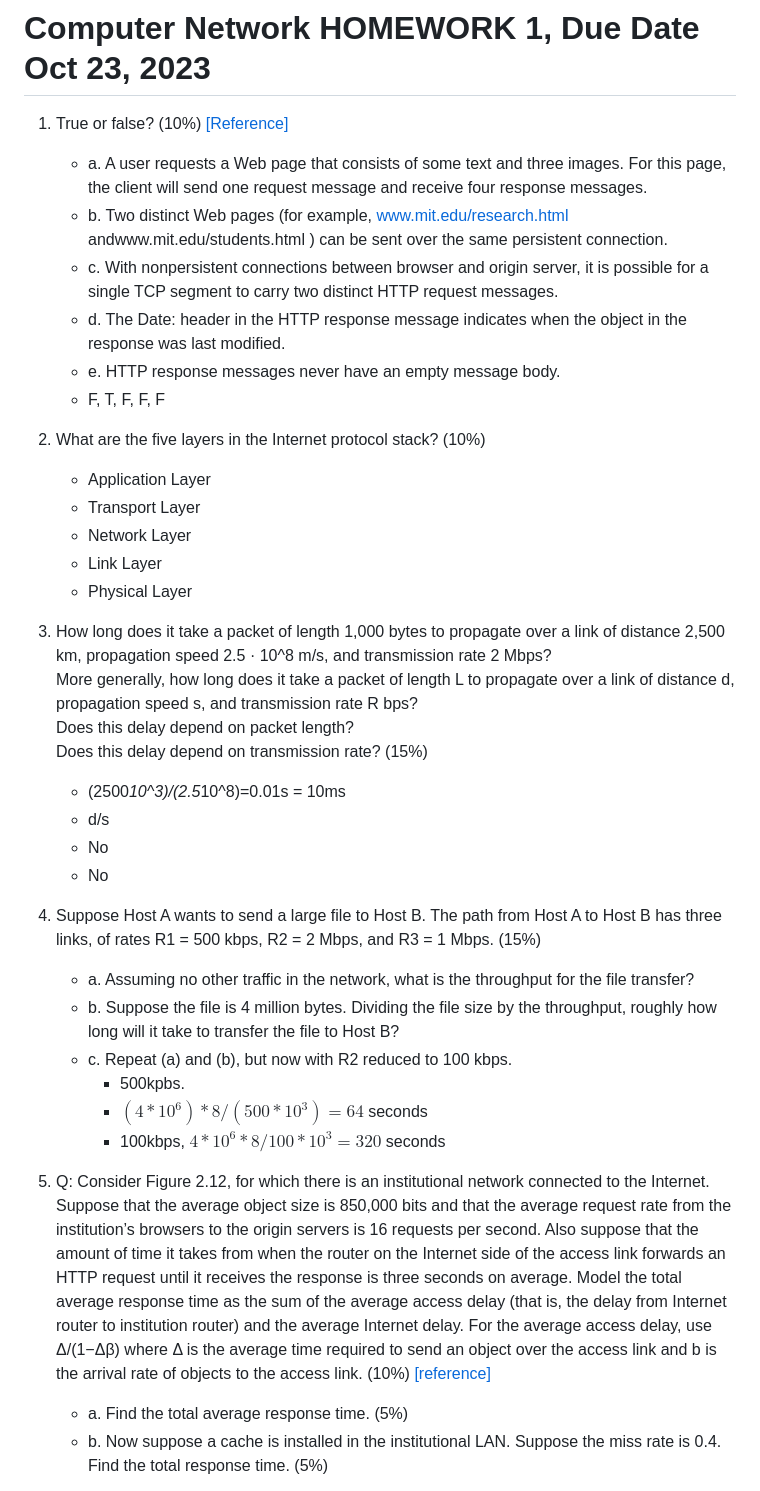
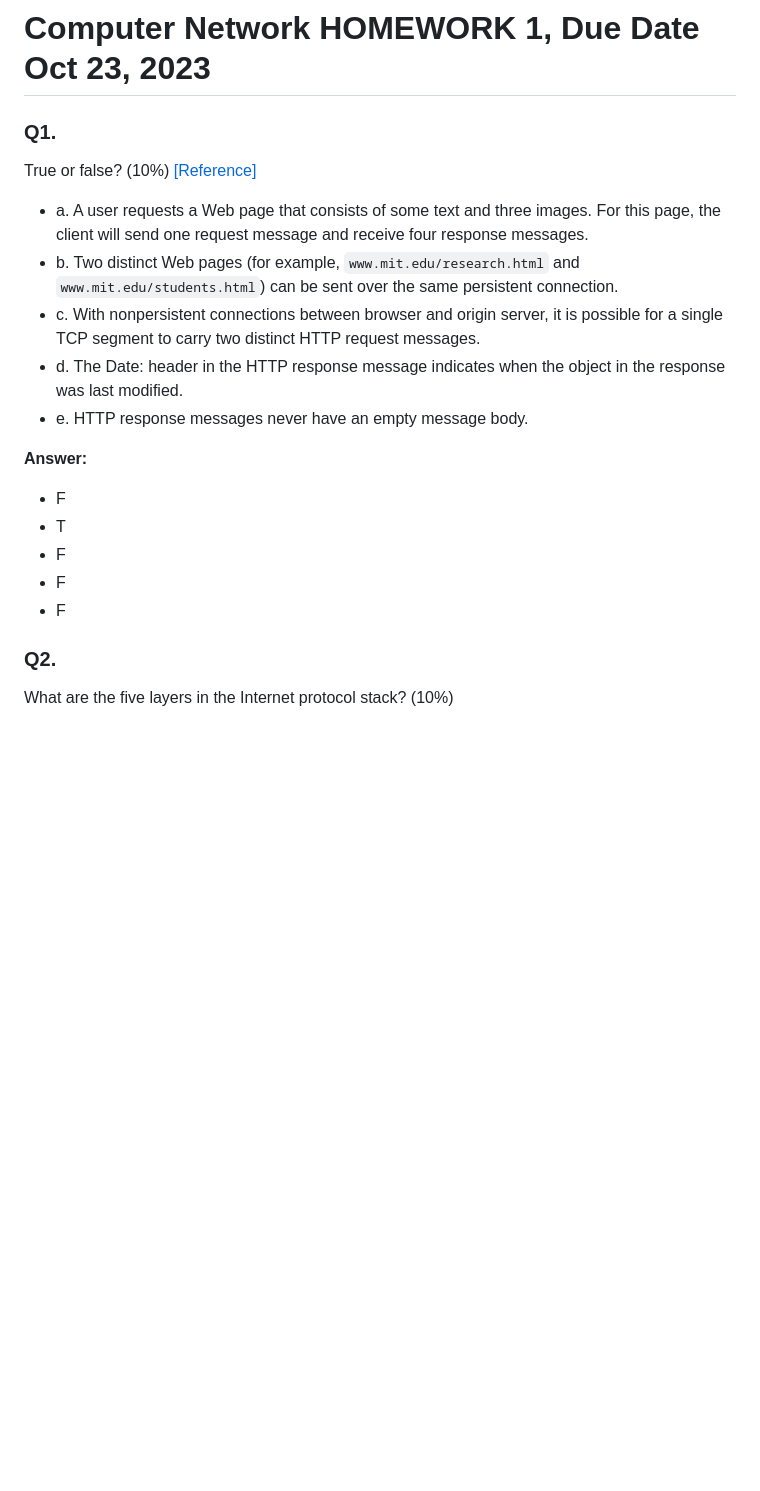
Before and after one commit to 1chooo/my-swe-wiki, a Markdown page: computer_network/hw01/README.md, the part around one of its changes. GitHub-like rendering; blank space fills up the shorter version.

```diff
--- a/computer_network/hw01/README.md
+++ b/computer_network/hw01/README.md
@@ -1,37 +1,21 @@
 # Computer Network HOMEWORK 1, Due Date Oct 23, 2023
 
-1. True or false? (10%) [[Reference]](https://quizlet.com/173544792/cis3210-true-or-false-flash-cards/)
-   - a. A user requests a Web page that consists of some text and three images. For this page, the client will send one request message and receive four response messages.
-   - b. Two distinct Web pages (for example, www.mit.edu/research.html andwww.mit.edu/students.html ) can be sent over the same persistent connection.
-   - c. With nonpersistent connections between browser and origin server, it is possible for a single TCP segment to carry two distinct HTTP request messages.
-   - d. The Date: header in the HTTP response message indicates when the object in the response was last modified.
-   - e. HTTP response messages never have an empty message body.
-   - F, T, F, F, F
-2. What are the five layers in the Internet protocol stack? (10%)
-   - Application Layer
-   - Transport Layer
-   - Network Layer
-   - Link Layer
-   - Physical Layer
+### Q1.
+True or false? (10%) [[Reference]](https://quizlet.com/173544792/cis3210-true-or-false-flash-cards/)
+- a. A user requests a Web page that consists of some text and three images. For this page, the client will send one request message and receive four response messages.
+- b. Two distinct Web pages (for example, `www.mit.edu/research.html` and `www.mit.edu/students.html`) can be sent over the same persistent connection.
+- c. With nonpersistent connections between browser and origin server, it is possible for a single TCP segment to carry two distinct HTTP request messages.
+- d. The Date: header in the HTTP response message indicates when the object in the response was last modified.
+- e. HTTP response messages never have an empty message body.
 
-3. How long does it take a packet of length 1,000 bytes to propagate over a link of distance 2,500 km, propagation speed 2.5 · 10^8 m/s, and transmission rate 2 Mbps?
-More generally, how long does it take a packet of length L to propagate over a link of distance d, propagation speed s, and transmission rate R bps?
-Does this delay depend on packet length?
-Does this delay depend on transmission rate? (15%)
-   - (2500*10^3)/(2.5*10^8)=0.01s = 10ms
-   - d/s
-   - No
-   - No
+**Answer:**
 
-4. Suppose Host A wants to send a large file to Host B. The path from Host A to Host B has three links, of rates R1 = 500 kbps, R2 = 2 Mbps, and R3 = 1 Mbps. (15%)
-   - a. Assuming no other traffic in the network, what is the throughput for the file transfer?
-   - b. Suppose the file is 4 million bytes. Dividing the file size by the throughput, roughly how long will it take to transfer the file to Host B?
-   - c. Repeat (a) and (b), but now with R2 reduced to 100 kbps.
-     - 500kpbs.
-     - $(4 * 10^6) * 8 / (500*10^3)= 64$ seconds
-     - 100kbps, $4*10^6*8/100*10^3= 320$ seconds
+- F
+- T
+- F
+- F
+- F
 
-5. Q: Consider Figure 2.12, for which there is an institutional network connected to the Internet. Suppose that the average object size is 850,000 bits and that the average request rate from the institution’s browsers to the origin servers is 16 requests per second. Also suppose that the amount of time it takes from when the router on the Internet side of the access link forwards an HTTP request until it receives the response is three seconds on average. Model the total average response time as the sum of the average access delay (that is, the delay from Internet router to institution router) and the average Internet delay. For the average access delay, use Δ/(1−Δβ) where Δ is the average time required to send an object over the access link and b is the arrival rate of objects to the access link. (10%) [[reference]](https://cis.temple.edu/~tug29203/18spring-3329/reading//hw2a.pdf)
-   - a. Find the total average response time. (5%)
-   - b. Now suppose a cache is installed in the institutional LAN. Suppose the miss rate is 0.4. Find the total response time. (5%)
+### Q2.
+What are the five layers in the Internet protocol stack? (10%)
 
```
Also changed, not shown: other parts of computer_network/hw01/README.md (+96 -16 lines).
